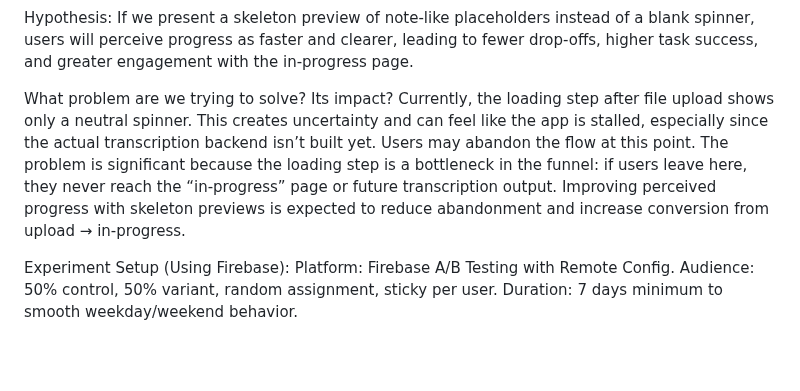
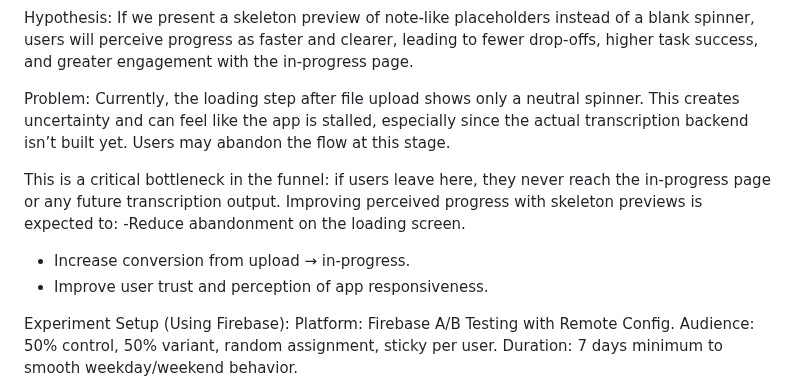
Before and after one commit to EvanAramayo/SmartScribe, a Markdown page: docs/ABTEST.MD, the part around the change. Drawn GitHub-style; blank space fills up the shorter version.

Commit message:
Refine problem description and expected outcomes
Clarified problem statement regarding loading step and its impact on user experience. Added expected outcomes of improving perceived progress with skeleton previews.

```diff
--- a/docs/ABTEST.MD
+++ b/docs/ABTEST.MD
@@ -100,8 +100,12 @@ Task Success: CTR proxy = in_progress_screen_view / loading_screen_view
 Hypothesis:
 If we present a skeleton preview of note-like placeholders instead of a blank spinner, users will perceive progress as faster and clearer, leading to fewer drop-offs, higher task success, and greater engagement with the in-progress page.
 
-What problem are we trying to solve? Its impact?
-Currently, the loading step after file upload shows only a neutral spinner. This creates uncertainty and can feel like the app is stalled, especially since the actual transcription backend isn’t built yet. Users may abandon the flow at this point. The problem is significant because the loading step is a bottleneck in the funnel: if users leave here, they never reach the “in-progress” page or future transcription output. Improving perceived progress with skeleton previews is expected to reduce abandonment and increase conversion from upload → in-progress.
+Problem: Currently, the loading step after file upload shows only a neutral spinner. This creates uncertainty and can feel like the app is stalled, especially since the actual transcription backend isn’t built yet. Users may abandon the flow at this stage.
+
+This is a critical bottleneck in the funnel: if users leave here, they never reach the in-progress page or any future transcription output. Improving perceived progress with skeleton previews is expected to:
+ -Reduce abandonment on the loading screen.
+- Increase conversion from upload → in-progress.
+- Improve user trust and perception of app responsiveness.
 
 Experiment Setup (Using Firebase):
 Platform: Firebase A/B Testing with Remote Config.
```
